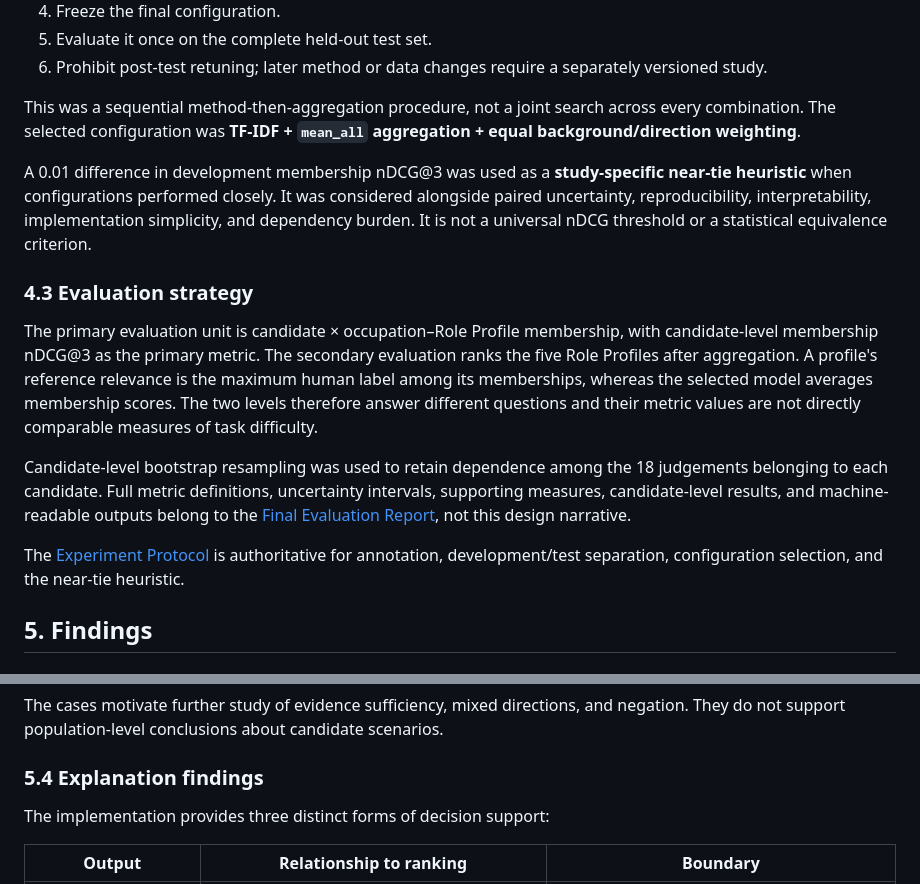
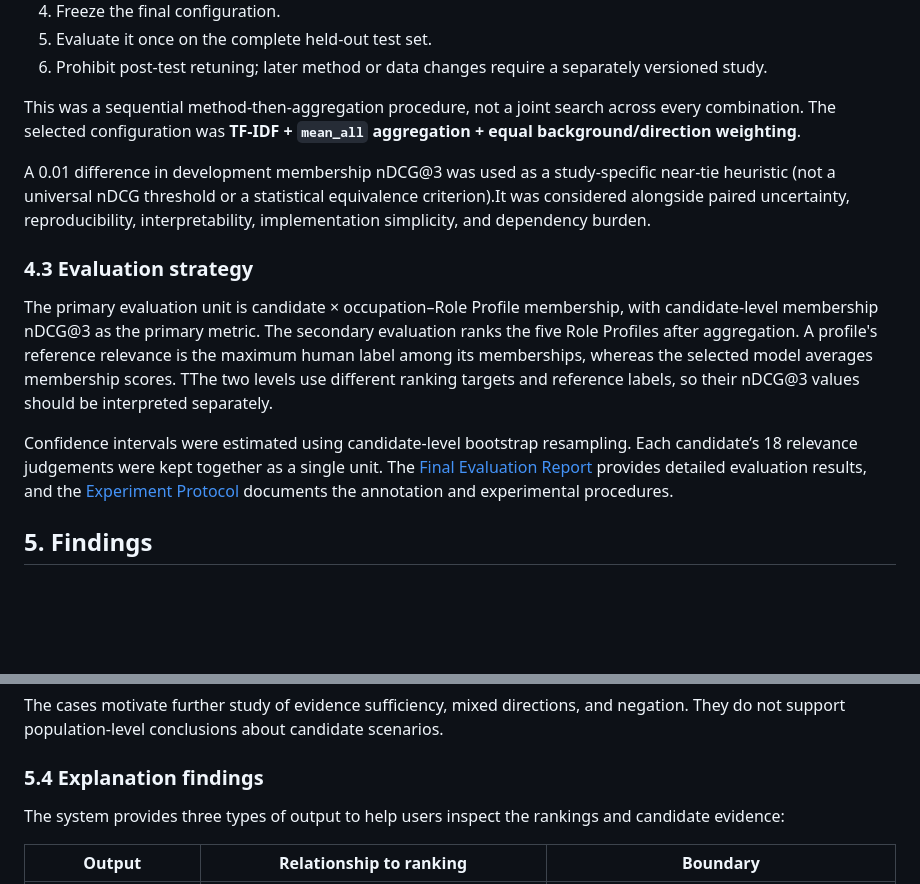
Before and after one commit to 813P/career-decision-support-system, a Markdown page: RESEARCH_DESIGN.md, 2 parts joined by grey strips. GitHub-like rendering; blank space fills up the shorter version.

```diff
--- a/RESEARCH_DESIGN.md
+++ b/RESEARCH_DESIGN.md
@@ -111,15 +111,14 @@ The study followed this sequence:
 
 This was a sequential method-then-aggregation procedure, not a joint search across every combination. The selected configuration was **TF-IDF + `mean_all` aggregation + equal background/direction weighting**.
 
-A 0.01 difference in development membership nDCG@3 was used as a **study-specific near-tie heuristic** when configurations performed closely. It was considered alongside paired uncertainty, reproducibility, interpretability, implementation simplicity, and dependency burden. It is not a universal nDCG threshold or a statistical equivalence criterion.
+A 0.01 difference in development membership nDCG@3 was used as a study-specific near-tie heuristic (not a universal nDCG threshold or a statistical equivalence criterion).It was considered alongside paired uncertainty, reproducibility, interpretability, implementation simplicity, and dependency burden.
 
 ### 4.3 Evaluation strategy
 
-The primary evaluation unit is candidate × occupation–Role Profile membership, with candidate-level membership nDCG@3 as the primary metric. The secondary evaluation ranks the five Role Profiles after aggregation. A profile's reference relevance is the maximum human label among its memberships, whereas the selected model averages membership scores. The two levels therefore answer different questions and their metric values are not directly comparable measures of task difficulty.
+The primary evaluation unit is candidate × occupation–Role Profile membership, with candidate-level membership nDCG@3 as the primary metric. The secondary evaluation ranks the five Role Profiles after aggregation. A profile's reference relevance is the maximum human label among its memberships, whereas the selected model averages membership scores. TThe two levels use different ranking targets and reference labels, so their nDCG@3 values should be interpreted separately.
 
-Candidate-level bootstrap resampling was used to retain dependence among the 18 judgements belonging to each candidate. Full metric definitions, uncertainty intervals, supporting measures, candidate-level results, and machine-readable outputs belong to the [Final Evaluation Report](reports/evaluation/TFIDF_FULL_TEST_EVALUATION.md), not this design narrative.
-
-The [Experiment Protocol](docs/EXPERIMENT_PROTOCOL.md) is authoritative for annotation, development/test separation, configuration selection, and the near-tie heuristic.
+Confidence intervals were estimated using candidate-level bootstrap resampling. Each candidate’s 18 relevance judgements were kept together as a single unit.
+The [Final Evaluation Report](reports/evaluation/TFIDF_FULL_TEST_EVALUATION.md) provides detailed evaluation results, and the [Experiment Protocol](docs/EXPERIMENT_PROTOCOL.md) documents the annotation and experimental procedures.
 
 ## 5. Findings
 
@@ -154,7 +153,7 @@ The cases motivate further study of evidence sufficiency, mixed directions, and
 
 ### 5.4 Explanation findings
 
-The implementation provides three distinct forms of decision support:
+The system provides three types of output to help users inspect the rankings and candidate evidence:
 
 | Output | Relationship to ranking | Boundary |
 |---|---|---|
```
